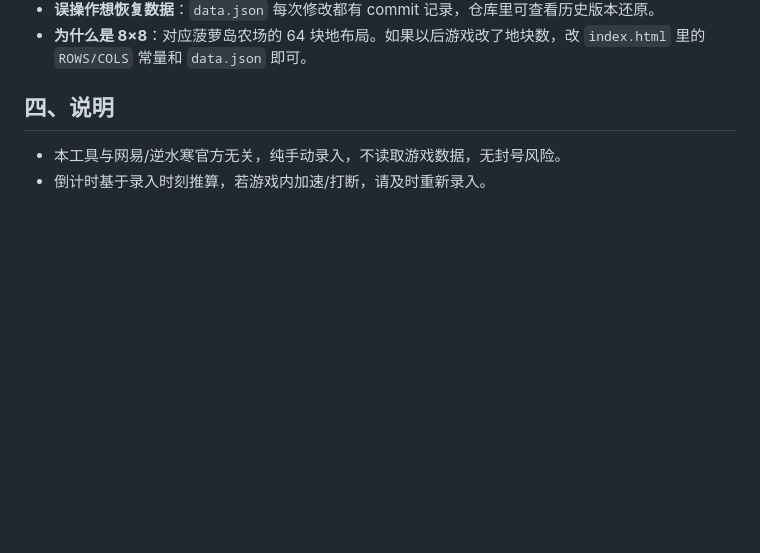
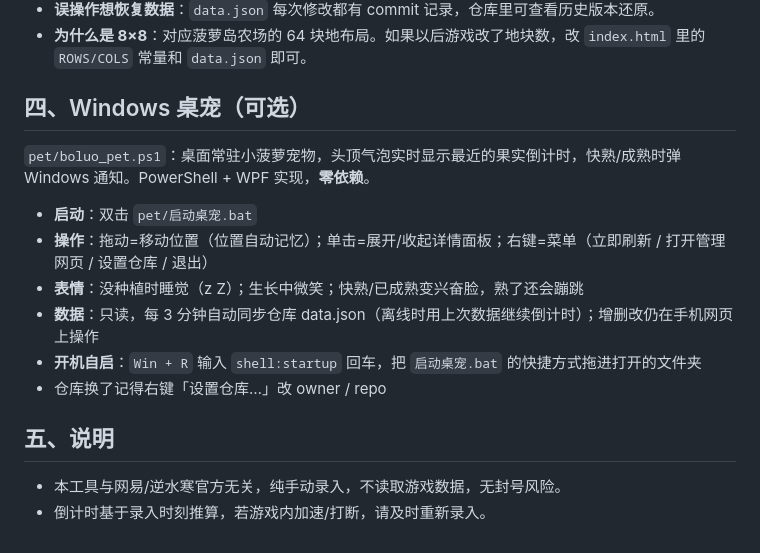
Before and after one commit to lumina-falster/boluo-island, a Markdown page: README.md, the part around the change. Drawn GitHub-style; blank space fills up the shorter version.

Commit message:
deploy: README.md

```diff
--- a/README.md
+++ b/README.md
@@ -131,7 +131,18 @@ GitHub → 头像 → **Settings → Developer settings → Personal access toke
 - **误操作想恢复数据**：`data.json` 每次修改都有 commit 记录，仓库里可查看历史版本还原。
 - **为什么是 8×8**：对应菠萝岛农场的 64 块地布局。如果以后游戏改了地块数，改 `index.html` 里的 `ROWS/COLS` 常量和 `data.json` 即可。
 
-## 四、说明
+## 四、Windows 桌宠（可选）
+
+`pet/boluo_pet.ps1`：桌面常驻小菠萝宠物，头顶气泡实时显示最近的果实倒计时，快熟/成熟时弹 Windows 通知。PowerShell + WPF 实现，**零依赖**。
+
+- **启动**：双击 `pet/启动桌宠.bat`
+- **操作**：拖动=移动位置（位置自动记忆）；单击=展开/收起详情面板；右键=菜单（立即刷新 / 打开管理网页 / 设置仓库 / 退出）
+- **表情**：没种植时睡觉（z Z）；生长中微笑；快熟/已成熟变兴奋脸，熟了还会蹦跳
+- **数据**：只读，每 3 分钟自动同步仓库 data.json（离线时用上次数据继续倒计时）；增删改仍在手机网页上操作
+- **开机自启**：`Win + R` 输入 `shell:startup` 回车，把 `启动桌宠.bat` 的快捷方式拖进打开的文件夹
+- 仓库换了记得右键「设置仓库…」改 owner / repo
+
+## 五、说明
 
 - 本工具与网易/逆水寒官方无关，纯手动录入，不读取游戏数据，无封号风险。
 - 倒计时基于录入时刻推算，若游戏内加速/打断，请及时重新录入。
```
